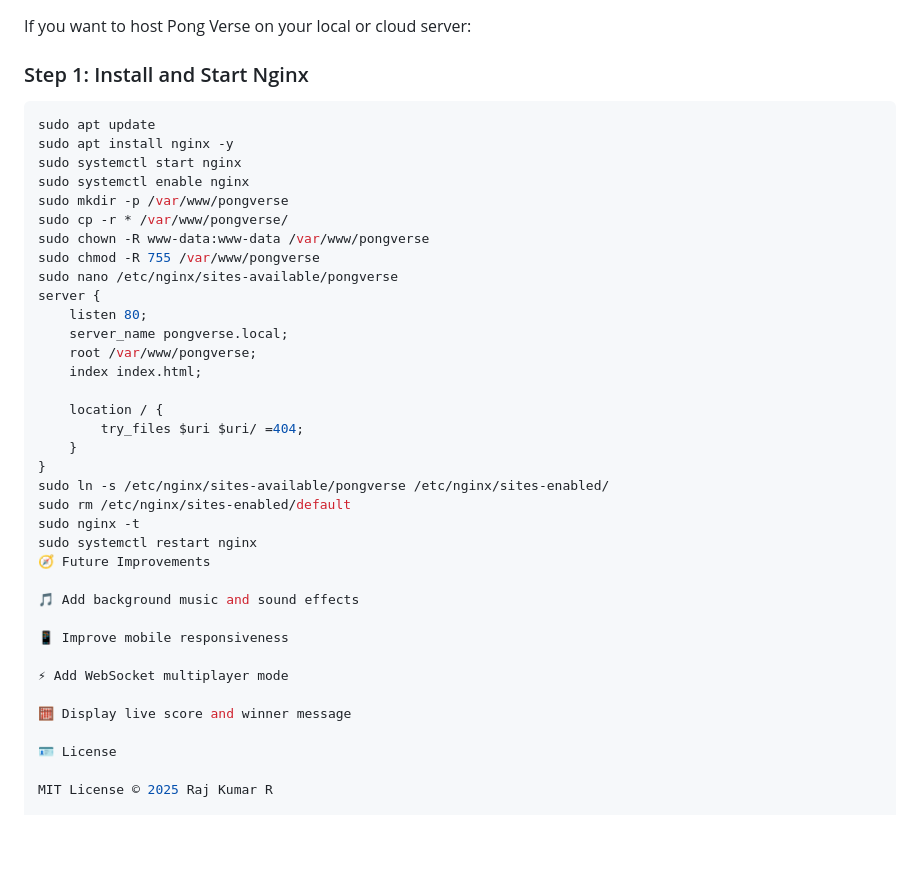
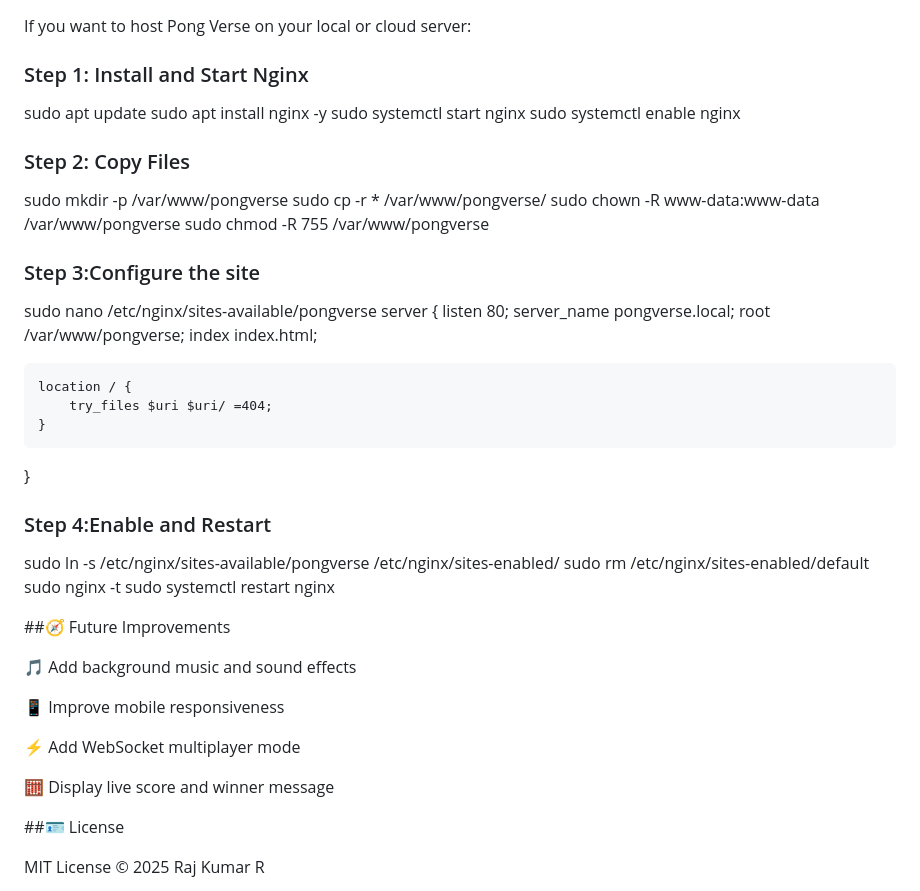
Before and after one commit to RajkumarR2006/PongVerse, a Markdown page: README.md, the part around one of its changes. Rendered like a GitHub page; blank space fills up the shorter version.

Commit message:
Revise README with project structure and setup details
Updated project structure section and installation steps for Nginx. Added future improvements and license information.

````diff
--- a/README.md
+++ b/README.md
@@ -85,15 +74,18 @@ PongVerse/
 If you want to host Pong Verse on your local or cloud server:
 
 ### Step 1: Install and Start Nginx
-```bash
 sudo apt update
 sudo apt install nginx -y
 sudo systemctl start nginx
 sudo systemctl enable nginx
+
+### Step 2: Copy Files
 sudo mkdir -p /var/www/pongverse
 sudo cp -r * /var/www/pongverse/
 sudo chown -R www-data:www-data /var/www/pongverse
 sudo chmod -R 755 /var/www/pongverse
+
+### Step 3:Configure the site
 sudo nano /etc/nginx/sites-available/pongverse
 server {
     listen 80;
@@ -105,11 +97,14 @@ server {
         try_files $uri $uri/ =404;
     }
 }
+
+### Step 4:Enable and Restart
 sudo ln -s /etc/nginx/sites-available/pongverse /etc/nginx/sites-enabled/
 sudo rm /etc/nginx/sites-enabled/default
 sudo nginx -t
 sudo systemctl restart nginx
-🧭 Future Improvements
+
+##🧭 Future Improvements
 
 🎵 Add background music and sound effects
 
@@ -119,7 +114,7 @@ sudo systemctl restart nginx
 
 🧮 Display live score and winner message
 
-🪪 License
+##🪪 License
 
 MIT License © 2025 Raj Kumar R
 
````
Also changed, not shown: other parts of README.md (+1 -12 lines).
